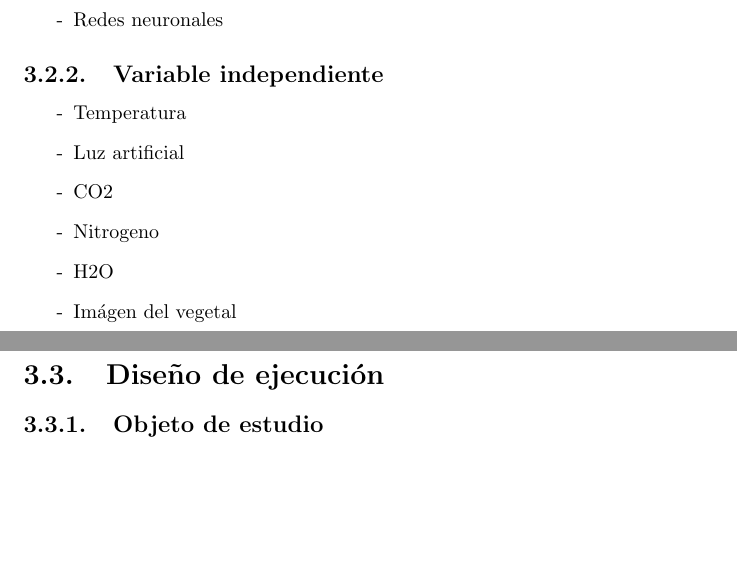
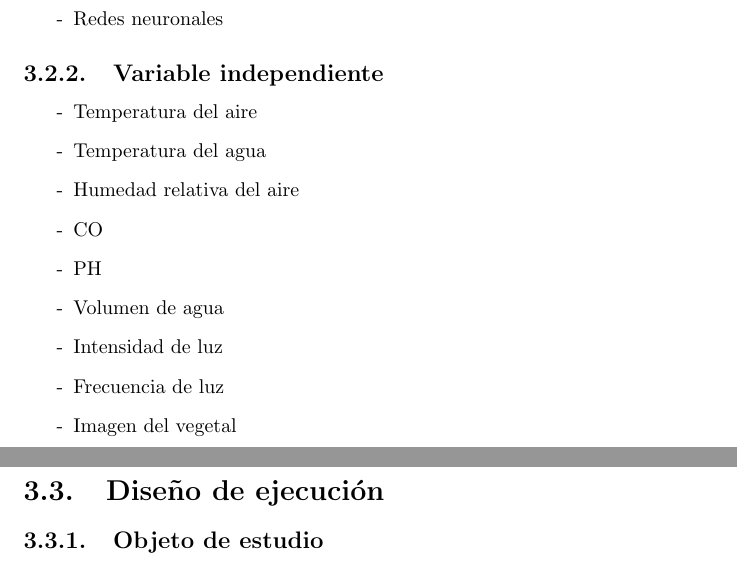
Before and after one commit to llaksa/raphi, a LaTeX document (informe.tex): two parts of pages 11 and 12 of 17, joined at a grey line, cut so that both start at the same text, the shorter picture padded with empty space. Compiled offline with pdfLaTeX.

Commit message:
improving tesis

```diff
--- a/informe.tex
+++ b/informe.tex
@@ -210,12 +210,15 @@ para optimizar la producción del mismo en sistemas agrícolas de ambiente contr
 \end{enumerate}
 \subsection{Variable independiente}
 \begin{enumerate}
-\item[-] Temperatura
-\item[-] Luz artificial
-\item[-] CO2
-\item[-] Nitrogeno
-\item[-] H2O
-\item[-] Imágen del vegetal
+\item[-] Temperatura del aire
+\item[-] Temperatura del agua
+\item[-] Humedad relativa del aire
+\item[-] CO
+\item[-] PH
+\item[-] Volumen de agua
+\item[-] Intensidad de luz
+\item[-] Frecuencia de luz
+\item[-] Imagen del vegetal
 \end{enumerate}
 \section{Diseño de ejecución}
 \subsection{Objeto de estudio}
```
